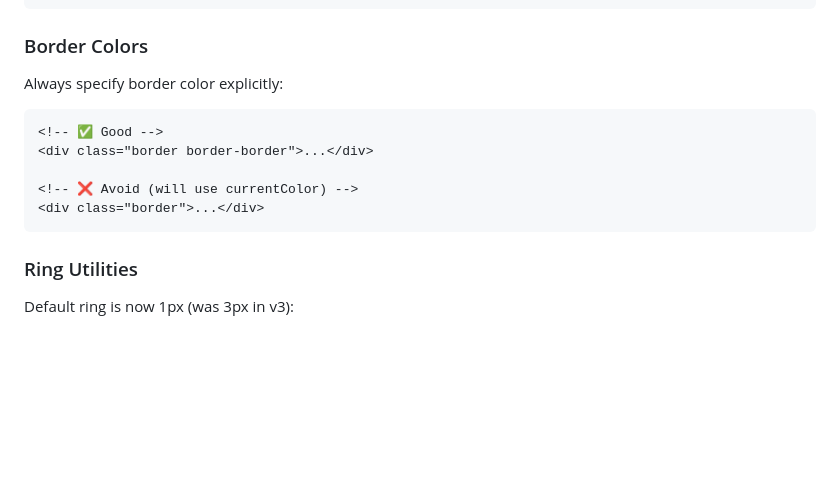
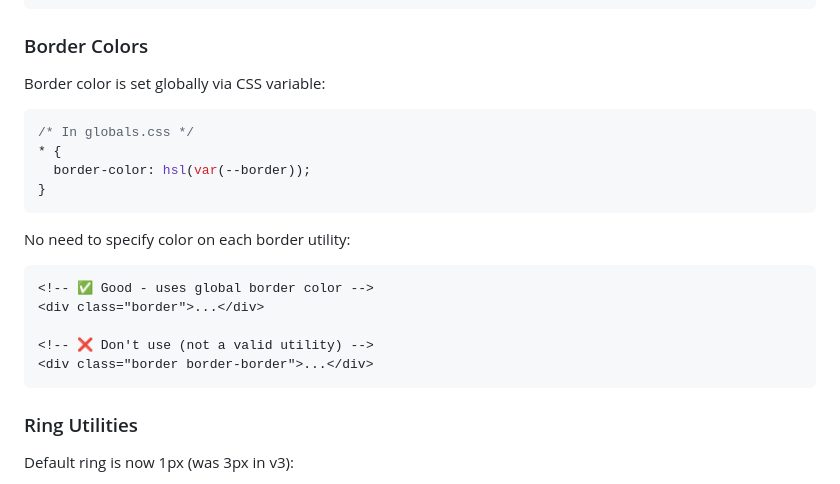
Before and after one commit to LimitlessGreen/FCBase, a Markdown page: TAILWIND_V4_NOTES.md, the part around the change. GitHub-like rendering; blank space fills up the shorter version.

Commit message:
docs: Update border color best practice
- Clarify that border-border is not a valid utility
- Document global border-color setting in globals.css
- Correct the recommended approach for borders

````diff
--- a/TAILWIND_V4_NOTES.md
+++ b/TAILWIND_V4_NOTES.md
@@ -33,13 +33,21 @@ border-radius: var(--radius);
 ```
 
 ### Border Colors
-Always specify border color explicitly:
+Border color is set globally via CSS variable:
+```css
+/* In globals.css */
+* {
+  border-color: hsl(var(--border));
+}
+```
+
+No need to specify color on each border utility:
 ```html
-<!-- ✅ Good -->
+<!-- ✅ Good - uses global border color -->
+<div class="border">...</div>
+
+<!-- ❌ Don't use (not a valid utility) -->
 <div class="border border-border">...</div>
-
-<!-- ❌ Avoid (will use currentColor) -->
-<div class="border">...</div>
 ```
 
 ### Ring Utilities
````
